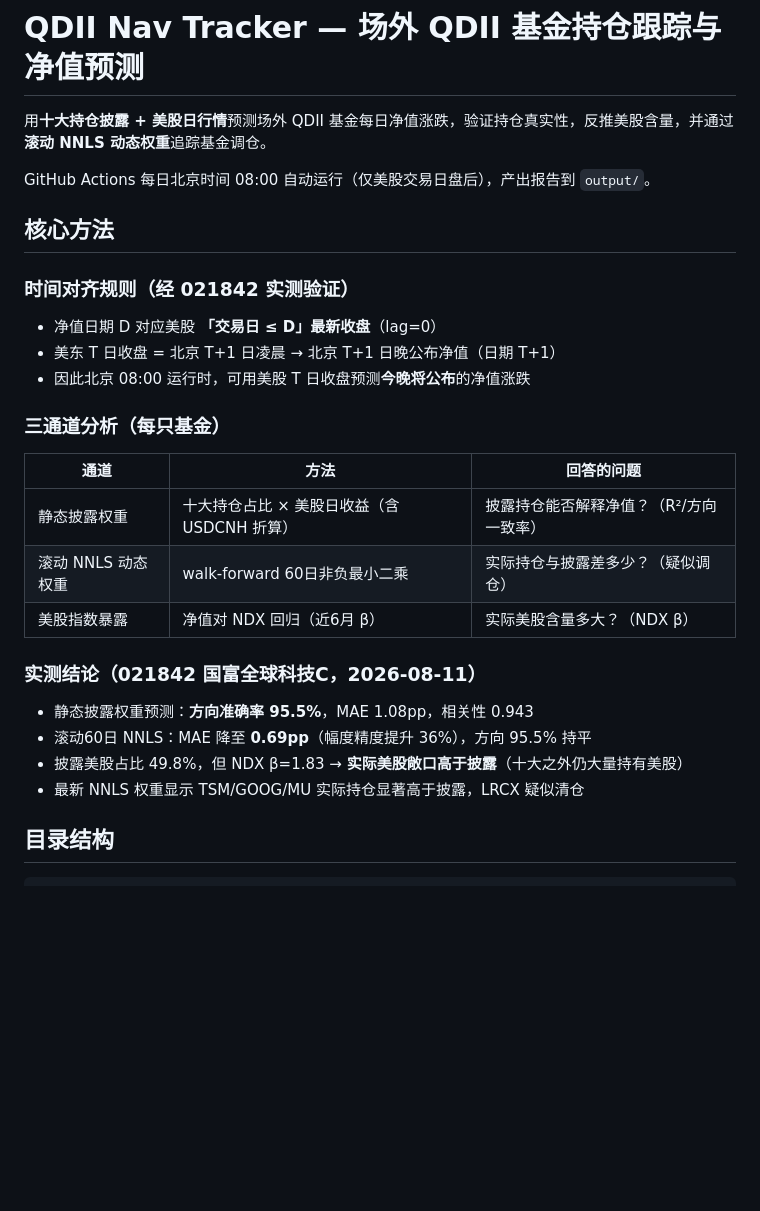
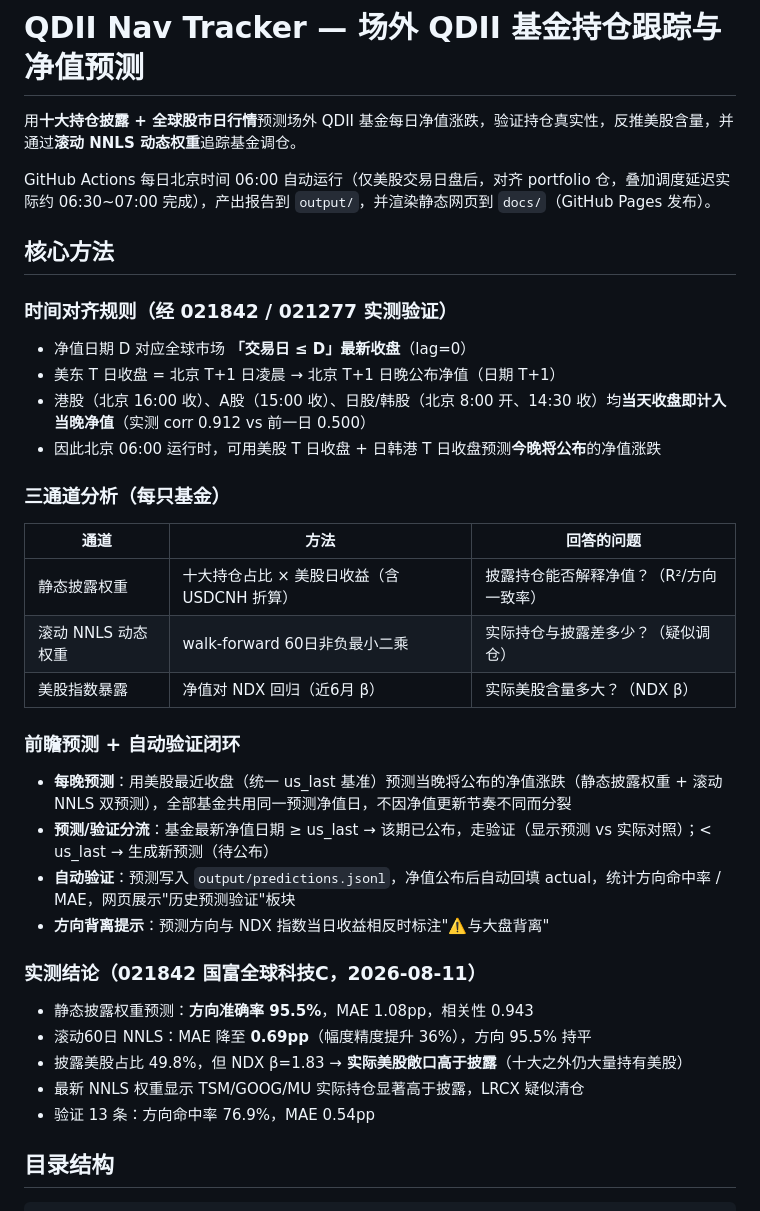
Before and after one commit to homjanon/qdii-nav-tracker, a Markdown page: README.md, the part around one of its changes. GitHub-like rendering; blank space fills up the shorter version.

```diff
--- a/README.md
+++ b/README.md
@@ -1,15 +1,16 @@
 # QDII Nav Tracker — 场外 QDII 基金持仓跟踪与净值预测
 
-用**十大持仓披露 + 美股日行情**预测场外 QDII 基金每日净值涨跌，验证持仓真实性，反推美股含量，并通过**滚动 NNLS 动态权重**追踪基金调仓。
+用**十大持仓披露 + 全球股市日行情**预测场外 QDII 基金每日净值涨跌，验证持仓真实性，反推美股含量，并通过**滚动 NNLS 动态权重**追踪基金调仓。
 
-GitHub Actions 每日北京时间 08:00 自动运行（仅美股交易日盘后），产出报告到 `output/`。
+GitHub Actions 每日北京时间 06:00 自动运行（仅美股交易日盘后，对齐 portfolio 仓，叠加调度延迟实际约 06:30~07:00 完成），产出报告到 `output/`，并渲染静态网页到 `docs/`（GitHub Pages 发布）。
 
 ## 核心方法
 
-### 时间对齐规则（经 021842 实测验证）
-- 净值日期 D 对应美股 **「交易日 ≤ D」最新收盘**（lag=0）
+### 时间对齐规则（经 021842 / 021277 实测验证）
+- 净值日期 D 对应全球市场 **「交易日 ≤ D」最新收盘**（lag=0）
 - 美东 T 日收盘 = 北京 T+1 日凌晨 → 北京 T+1 日晚公布净值（日期 T+1）
-- 因此北京 08:00 运行时，可用美股 T 日收盘预测**今晚将公布**的净值涨跌
+- 港股（北京 16:00 收）、A股（15:00 收）、日股/韩股（北京 8:00 开、14:30 收）均**当天收盘即计入当晚净值**（实测 corr 0.912 vs 前一日 0.500）
+- 因此北京 06:00 运行时，可用美股 T 日收盘 + 日韩港 T 日收盘预测**今晚将公布**的净值涨跌
 
 ### 三通道分析（每只基金）
 | 通道 | 方法 | 回答的问题 |
@@ -18,11 +19,18 @@ GitHub Actions 每日北京时间 08:00 自动运行（仅美股交易日盘后
 | 滚动 NNLS 动态权重 | walk-forward 60日非负最小二乘 | 实际持仓与披露差多少？（疑似调仓） |
 | 美股指数暴露 | 净值对 NDX 回归（近6月 β） | 实际美股含量多大？（NDX β） |
 
+### 前瞻预测 + 自动验证闭环
+- **每晚预测**：用美股最近收盘（统一 us_last 基准）预测当晚将公布的净值涨跌（静态披露权重 + 滚动NNLS 双预测），全部基金共用同一预测净值日，不因净值更新节奏不同而分裂
+- **预测/验证分流**：基金最新净值日期 ≥ us_last → 该期已公布，走验证（显示预测 vs 实际对照）；< us_last → 生成新预测（待公布）
+- **自动验证**：预测写入 `output/predictions.jsonl`，净值公布后自动回填 actual，统计方向命中率 / MAE，网页展示"历史预测验证"板块
+- **方向背离提示**：预测方向与 NDX 指数当日收益相反时标注"⚠️与大盘背离"
+
 ### 实测结论（021842 国富全球科技C，2026-08-11）
 - 静态披露权重预测：**方向准确率 95.5%**，MAE 1.08pp，相关性 0.943
 - 滚动60日 NNLS：MAE 降至 **0.69pp**（幅度精度提升 36%），方向 95.5% 持平
 - 披露美股占比 49.8%，但 NDX β=1.83 → **实际美股敞口高于披露**（十大之外仍大量持有美股）
 - 最新 NNLS 权重显示 TSM/GOOG/MU 实际持仓显著高于披露，LRCX 疑似清仓
+- 验证 13 条：方向命中率 76.9%，MAE 0.54pp
 
 ## 目录结构
 
```
Also changed, not shown: other parts of README.md (+28 -9 lines).
